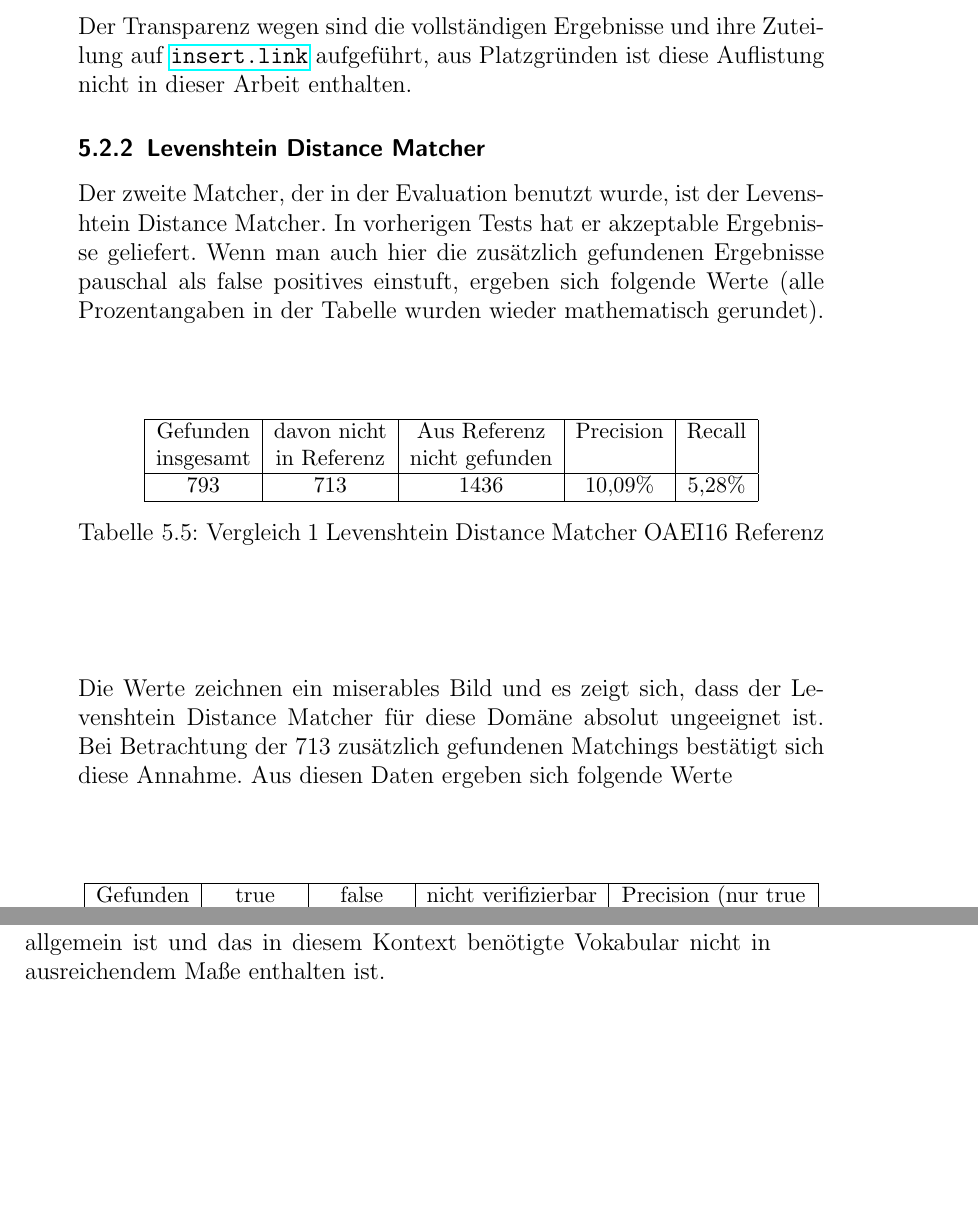
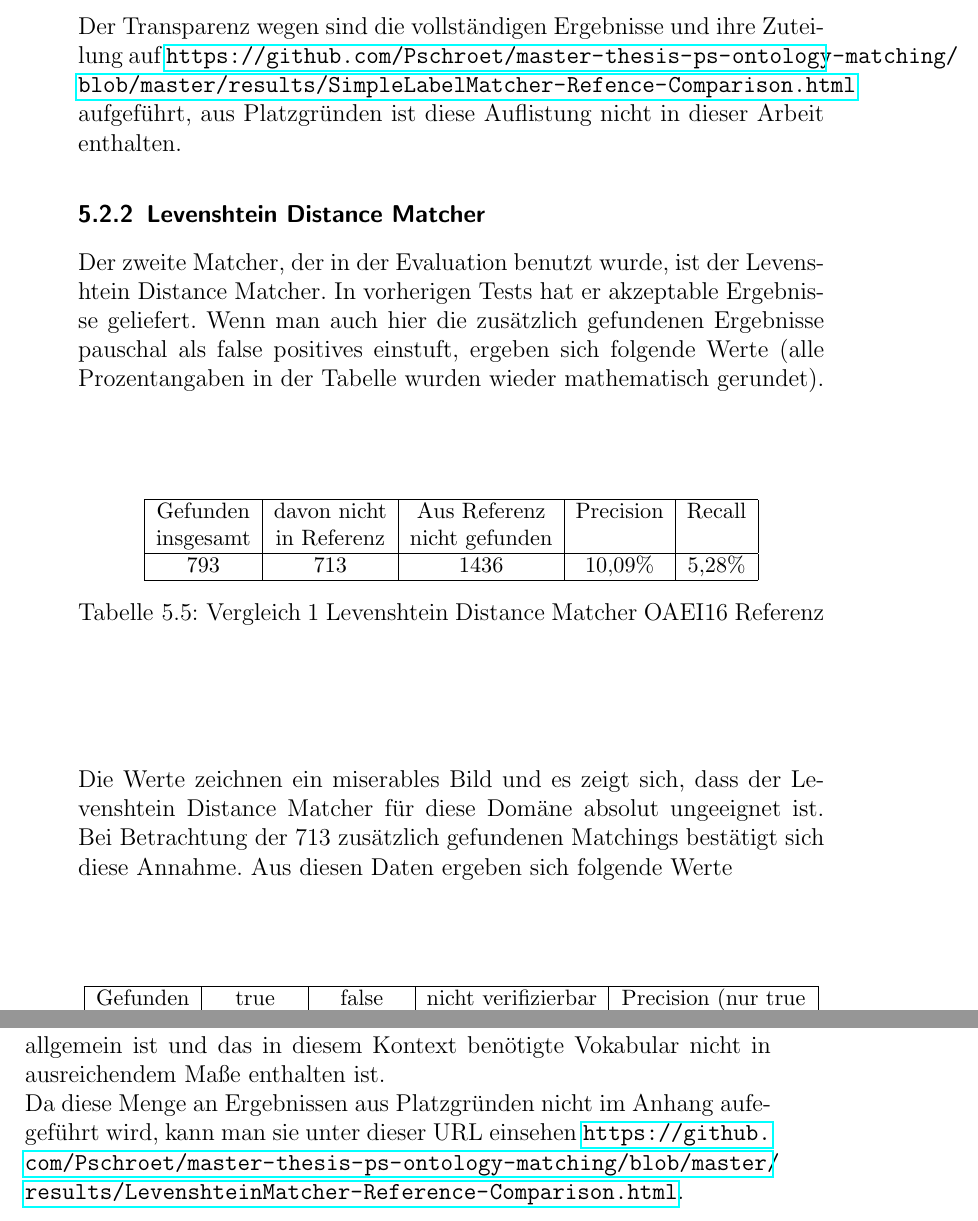
Before and after one commit to Pschroet/master-thesis-ps-ontology-matching, a LaTeX thesis (thesis_main.tex, which reads chapters3.tex): two parts of pages 53 and 54 of 67, joined at a grey line, cut so that both start at the same text, the shorter picture padded with empty space. Compiled offline with pdfLaTeX.

Commit message:
fixed links to results

```diff
--- a/chapters3.tex
+++ b/chapters3.tex
@@ -234,7 +234,7 @@
 		Der Recall ist in diesem Fall nicht ohne weiteres bestimmbar, da hier die
 		Richtschnur ein "`perfekter Match"' zwischen den zwei Ontologien wäre.
 		Der Transparenz wegen sind die vollständigen Ergebnisse und ihre Zuteilung auf
-		\url{insert.link} aufgeführt, aus Platzgründen ist diese Auflistung nicht in
+		\url{https://github.com/Pschroet/master-thesis-ps-ontology-matching/blob/master/results/SimpleLabelMatcher-Refence-Comparison.html} aufgeführt, aus Platzgründen ist diese Auflistung nicht in
 		dieser Arbeit enthalten.
 
 		\subsection{Levenshtein Distance Matcher}
@@ -289,6 +289,9 @@
 		Wörterbuch lieferten.
 		Dies ist darauf zurückzuführen, dass das Wörterbuch für die meisten
 		wissenschaftlichen Domänen zu allgemein ist und das in diesem Kontext
-		benötigte Vokabular nicht in ausreichendem Maße enthalten ist.
+		benötigte Vokabular nicht in ausreichendem Maße enthalten ist.\\
+		Da diese Menge an Ergebnissen aus Platzgründen nicht im Anhang aufegeführt
+		wird, kann man sie unter dieser URL einsehen
+		\url{https://github.com/Pschroet/master-thesis-ps-ontology-matching/blob/master/results/LevenshteinMatcher-Reference-Comparison.html}.
 
 		\pagebreak[4]
```
